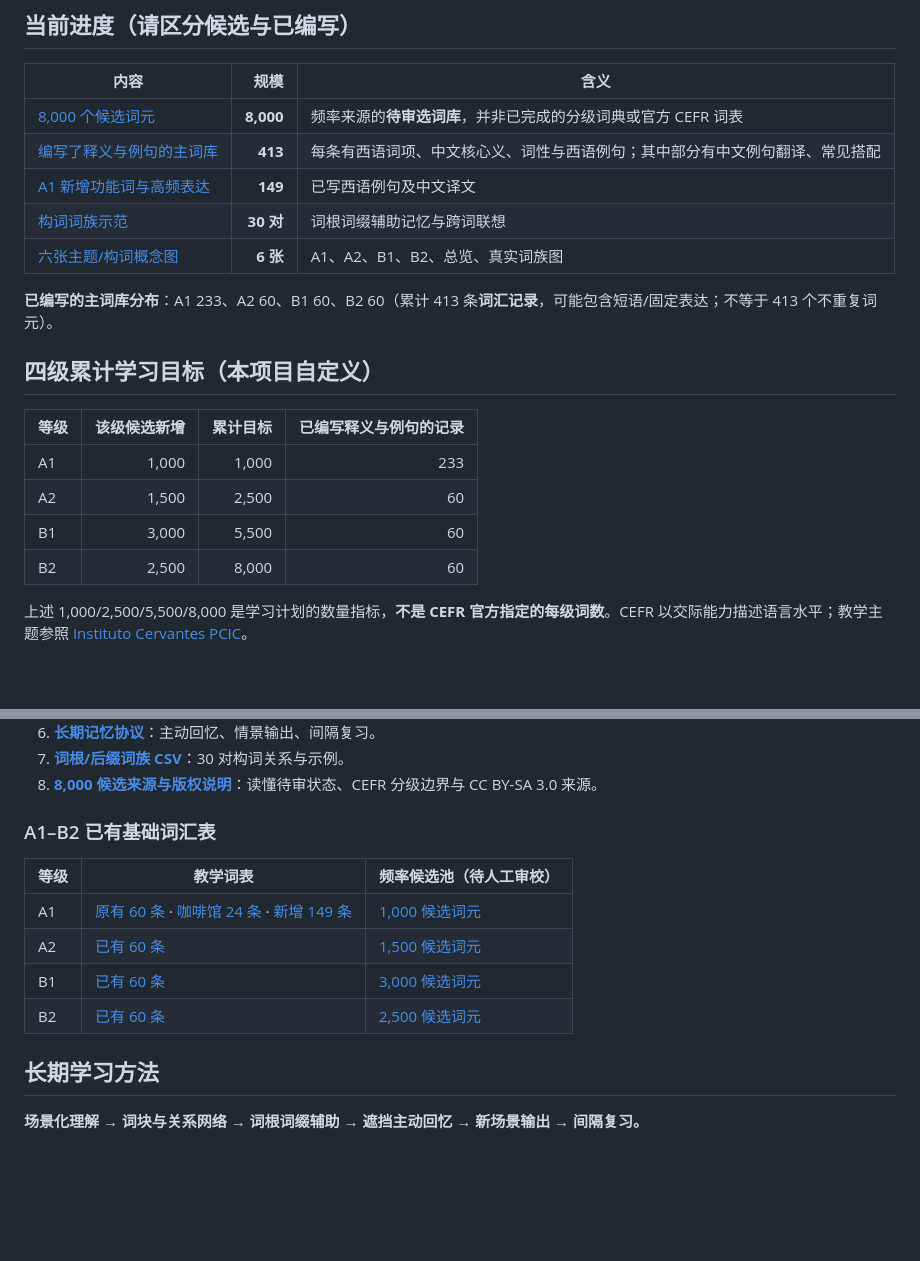
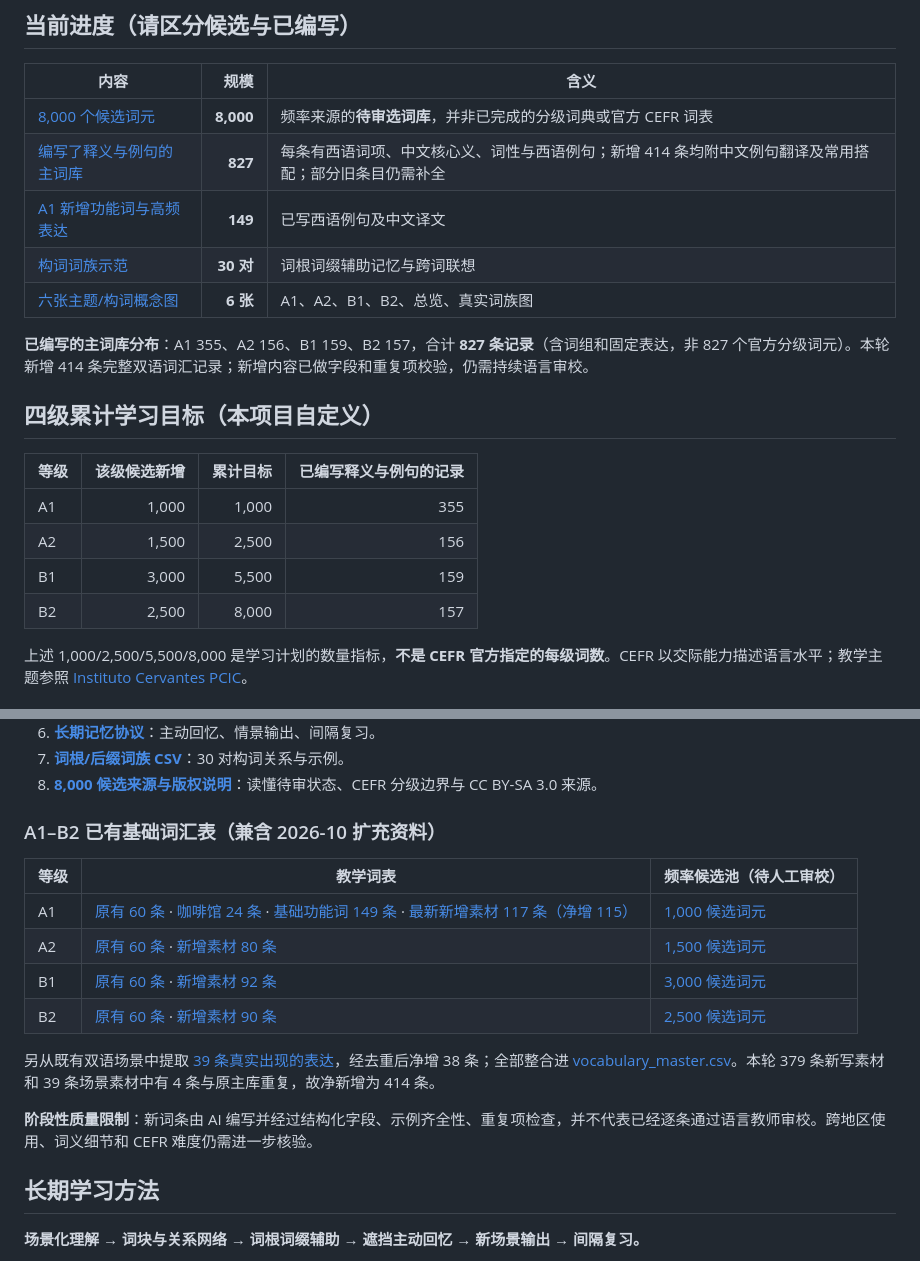
Before and after one commit to Anotonia/ES, a Markdown page: README.md, 2 parts joined by grey strips. Rendered like a GitHub page; blank space fills up the shorter version.

Commit message:
Sync Spanish learning dictionary growth from 413 to 827 written records

```diff
--- a/README.md
+++ b/README.md
@@ -23,21 +23,21 @@
 | 内容 | 规模 | 含义 |
 |---|---:|---|
 | [8,000 个候选词元](docs/8000词候选库-分级与版权说明.md) | **8,000** | 频率来源的**待审选词库**，并非已完成的分级词典或官方 CEFR 词表 |
-| [编写了释义与例句的主词库](data/vocabulary_master.csv) | **413** | 每条有西语词项、中文核心义、词性与西语例句；其中部分有中文例句翻译、常见搭配 |
+| [编写了释义与例句的主词库](data/vocabulary_master.csv) | **827** | 每条有西语词项、中文核心义、词性与西语例句；新增 414 条均附中文例句翻译及常用搭配；部分旧条目仍需补全 |
 | [A1 新增功能词与高频表达](levels/A1/02-高频功能词与表达.md) | **149** | 已写西语例句及中文译文 |
 | [构词词族示范](data/word_families.csv) | **30 对** | 词根词缀辅助记忆与跨词联想 |
 | [六张主题/构词概念图](docs/八千词记忆与脑图总入口.md) | **6 张** | A1、A2、B1、B2、总览、真实词族图 |
 
-**已编写的主词库分布**：A1 233、A2 60、B1 60、B2 60（累计 413 条**词汇记录**，可能包含短语/固定表达；不等于 413 个不重复词元）。
+**已编写的主词库分布**：A1 355、A2 156、B1 159、B2 157，合计 **827 条记录**（含词组和固定表达，非 827 个官方分级词元）。本轮新增 414 条完整双语词汇记录；新增内容已做字段和重复项校验，仍需持续语言审校。
 
 ## 四级累计学习目标（本项目自定义）
 
 | 等级 | 该级候选新增 | 累计目标 | 已编写释义与例句的记录 |
 |---|---:|---:|---:|
-| A1 | 1,000 | 1,000 | 233 |
-| A2 | 1,500 | 2,500 | 60 |
-| B1 | 3,000 | 5,500 | 60 |
-| B2 | 2,500 | 8,000 | 60 |
+| A1 | 1,000 | 1,000 | 355 |
+| A2 | 1,500 | 2,500 | 156 |
+| B1 | 3,000 | 5,500 | 159 |
+| B2 | 2,500 | 8,000 | 157 |
 
 上述 1,000/2,500/5,500/8,000 是学习计划的数量指标，**不是 CEFR 官方指定的每级词数**。CEFR 以交际能力描述语言水平；教学主题参照 [Instituto Cervantes PCIC](https://cvc.cervantes.es/ensenanza/biblioteca_ele/plan_curricular/indice.htm)。
 
@@ -52,14 +52,18 @@
 7. **[词根/后缀词族 CSV](data/word_families.csv)**：30 对构词关系与示例。
 8. **[8,000 候选来源与版权说明](docs/8000词候选库-分级与版权说明.md)**：读懂待审状态、CEFR 分级边界与 CC BY-SA 3.0 来源。
 
-### A1–B2 已有基础词汇表
+### A1–B2 已有基础词汇表（兼含 2026-10 扩充资料）
 
 | 等级 | 教学词表 | 频率候选池（待人工审校） |
 |---|---|---|
-| A1 | [原有 60 条](levels/A1/00-基础核心词汇.md) · [咖啡馆 24 条](levels/A1/01-咖啡馆点单.md) · [新增 149 条](levels/A1/02-高频功能词与表达.md) | [1,000 候选词元](data/candidates/candidate-A1.csv) |
-| A2 | [已有 60 条](levels/A2/00-基础核心词汇.md) | [1,500 候选词元](data/candidates/candidate-A2.csv) |
-| B1 | [已有 60 条](levels/B1/00-基础核心词汇.md) | [3,000 候选词元](data/candidates/candidate-B1.csv) |
-| B2 | [已有 60 条](levels/B2/00-基础核心词汇.md) | [2,500 候选词元](data/candidates/candidate-B2.csv) |
+| A1 | [原有 60 条](levels/A1/00-基础核心词汇.md) · [咖啡馆 24 条](levels/A1/01-咖啡馆点单.md) · [基础功能词 149 条](levels/A1/02-高频功能词与表达.md) · [最新新增素材 117 条（净增 115）](data/expansions/2026-10-A1-school-daily.csv) | [1,000 候选词元](data/candidates/candidate-A1.csv) |
+| A2 | [原有 60 条](levels/A2/00-基础核心词汇.md) · [新增素材 80 条](data/expansions/2026-10-A2-school-services.csv) | [1,500 候选词元](data/candidates/candidate-A2.csv) |
+| B1 | [原有 60 条](levels/B1/00-基础核心词汇.md) · [新增素材 92 条](data/expansions/2026-10-B1-school-problems.csv) | [3,000 候选词元](data/candidates/candidate-B1.csv) |
+| B2 | [原有 60 条](levels/B2/00-基础核心词汇.md) · [新增素材 90 条](data/expansions/2026-10-B2-argument-institutions.csv) | [2,500 候选词元](data/candidates/candidate-B2.csv) |
+
+另从既有双语场景中提取 [39 条真实出现的表达](data/expansions/2026-10-scene-attested.csv)，经去重后净增 38 条；全部整合进 [vocabulary_master.csv](data/vocabulary_master.csv)。本轮 379 条新写素材和 39 条场景素材中有 4 条与原主库重复，故净新增为 414 条。
+
+**阶段性质量限制**：新词条由 AI 编写并经过结构化字段、示例齐全性、重复项检查，并不代表已经逐条通过语言教师审校。跨地区使用、词义细节和 CEFR 难度仍需进一步核验。
 
 ## 长期学习方法
 
```
